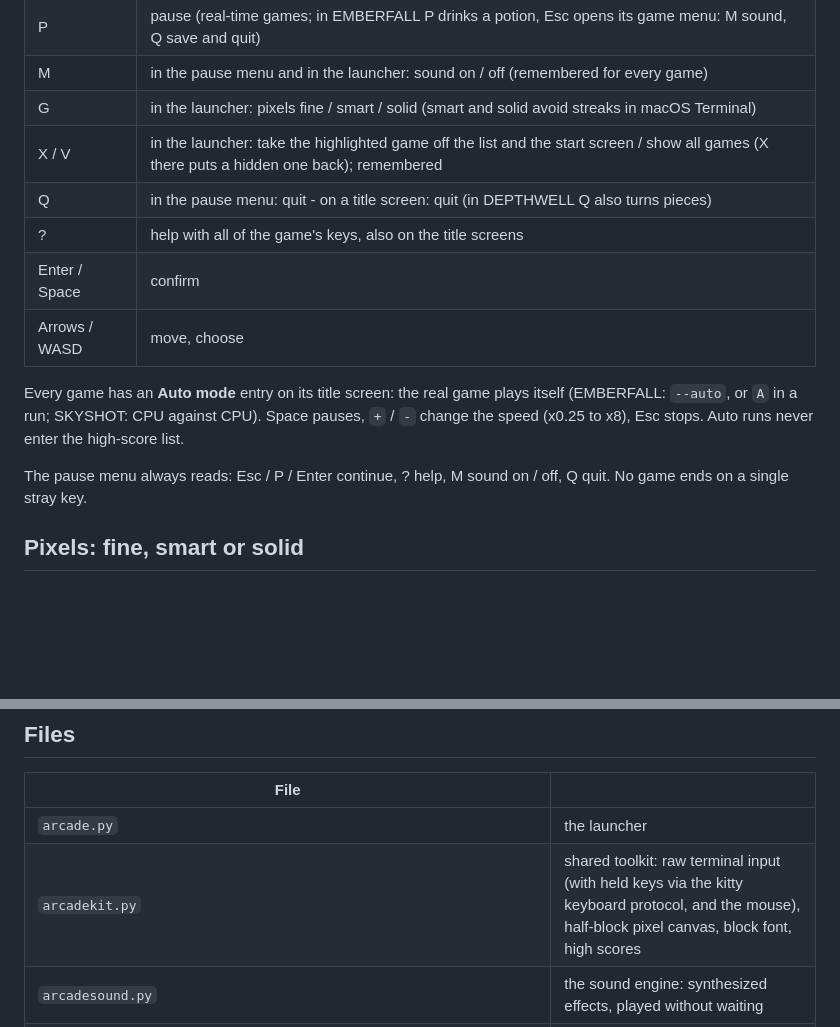
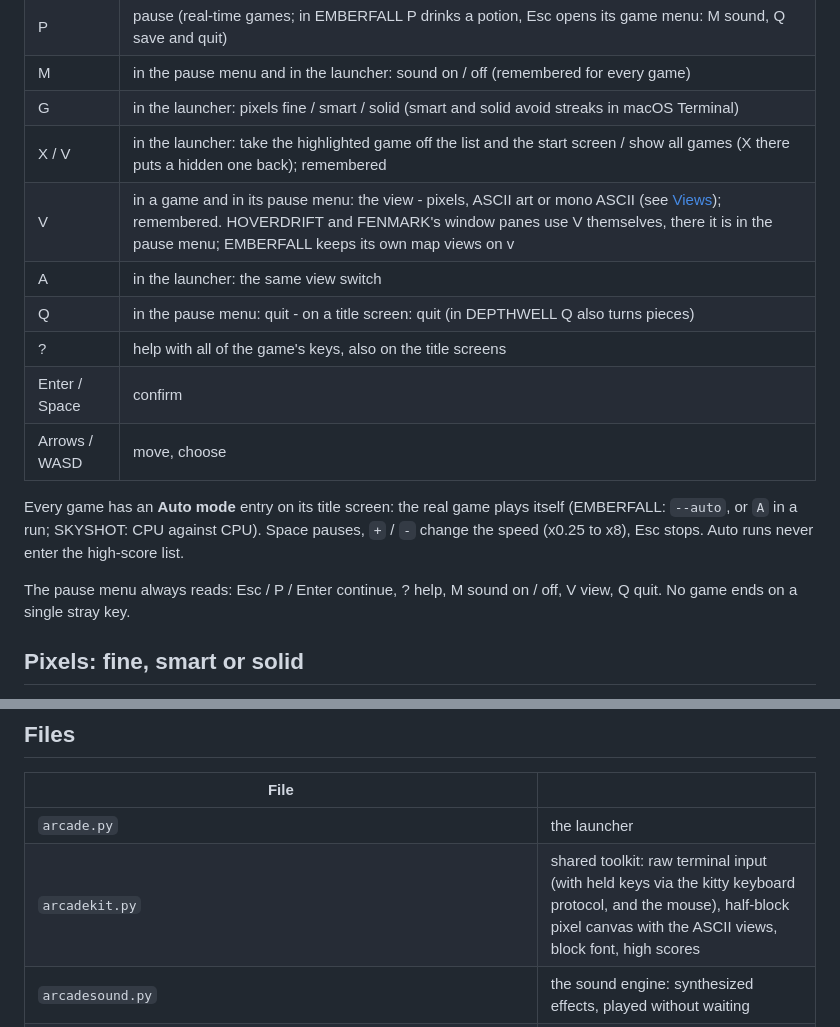
Before and after one commit to matthiaw/ascii-arcade, a Markdown page: README.md, 2 parts joined by grey strips. Rendered like a GitHub page; blank space fills up the shorter version.

```diff
--- a/README.md
+++ b/README.md
@@ -53,6 +53,8 @@ Homebrew brings its own Python (3.14); the games need nothing else.
 | M | in the pause menu and in the launcher: sound on / off (remembered for every game) |
 | G | in the launcher: pixels fine / smart / solid (smart and solid avoid streaks in macOS Terminal) |
 | X / V | in the launcher: take the highlighted game off the list and the start screen / show all games (X there puts a hidden one back); remembered |
+| V | in a game and in its pause menu: the view - pixels, ASCII art or mono ASCII (see [Views](#views-pixels-ascii-art-or-mono)); remembered. HOVERDRIFT and FENMARK's window panes use V themselves, there it is in the pause menu; EMBERFALL keeps its own map views on v |
+| A | in the launcher: the same view switch |
 | Q | in the pause menu: quit - on a title screen: quit (in DEPTHWELL Q also turns pieces) |
 | ? | help with all of the game's keys, also on the title screens |
 | Enter / Space | confirm |
@@ -62,7 +64,7 @@ Every game has an **Auto mode** entry on its title screen: the real game plays i
 or `A` in a run; SKYSHOT: CPU against CPU). Space pauses, `+` / `-` change the speed (x0.25 to x8), Esc stops.
 Auto runs never enter the high-score list.
 
-The pause menu always reads: Esc / P / Enter continue, ? help, M sound on / off, Q quit. No game ends on a single stray key.
+The pause menu always reads: Esc / P / Enter continue, ? help, M sound on / off, V view, Q quit. No game ends on a single stray key.
 
 ## Pixels: fine, smart or solid
 
@@ -747,7 +773,7 @@ change and share the games freely, as long as the copyright notice stays in.
 | File | |
 |---|---|
 | `arcade.py` | the launcher |
-| `arcadekit.py` | shared toolkit: raw terminal input (with held keys via the kitty keyboard protocol, and the mouse), half-block pixel canvas, block font, high scores |
+| `arcadekit.py` | shared toolkit: raw terminal input (with held keys via the kitty keyboard protocol, and the mouse), half-block pixel canvas with the ASCII views, block font, high scores |
 | `arcadesound.py` | the sound engine: synthesized effects, played without waiting |
 | `stackfall.py`, `depthwell.py`, `deepcall.py`, `lightkeeper.py`, `skyshot.py`, `nightdrive.py`, `orbital.py`, `leafling.py`, `glimmer.py`, `sporefield.py`, `scaffold.py`, `voidlance.py`, `heathshot.py`, `breakroom.py`, `spanwork.py`, `solace.py`, `underhold.py`, `puckslide.py` | the games written for the arcade (use `arcadekit.py`) |
 | `hoverdrift.py`, `emberfall.py`, `blockfire.py` | HOVERDRIFT, EMBERFALL and BLOCKFIRE (they run on their own and do not need `arcadekit.py`) |
```
Also changed, not shown: other parts of README.md (+25 -1 lines), docs/screenshots/ascii-view.png (added), docs/screenshots/mono-view.png (added), 12 other files.
